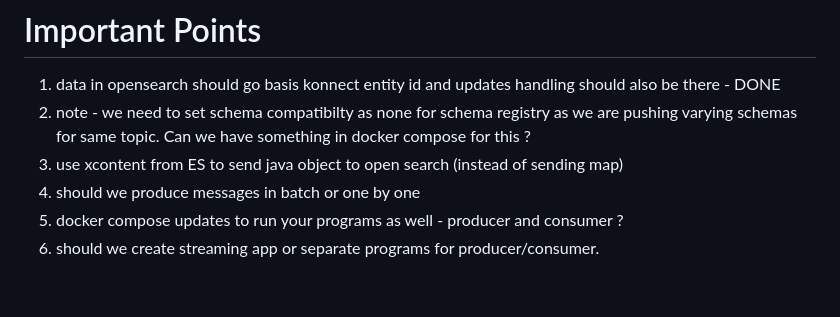
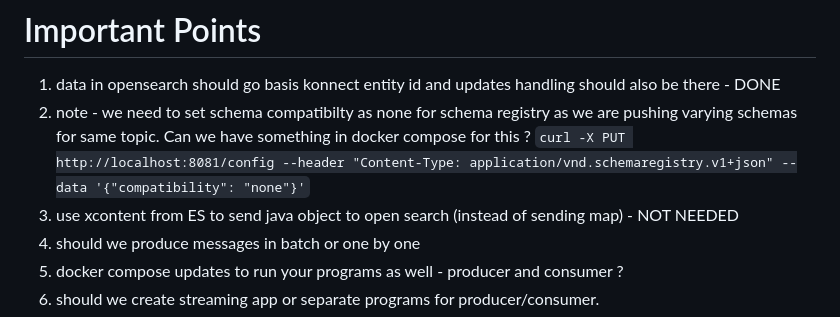
Before and after one commit to amanpwl92/konnect-team-interview-ingest-exercise, a Markdown page: notes.md, the part around the change. GitHub-like rendering; blank space fills up the shorter version.

Commit message:
updating notes with curl for setting compatibilityLevel of schema registry to none

````diff
--- a/notes.md
+++ b/notes.md
@@ -3,7 +3,8 @@
 1. data in opensearch should go basis konnect entity id and updates handling should also be there - DONE
 2. note -  we need to set schema compatibilty as none for schema registry as we are pushing varying schemas for same
 topic. Can we have something in docker compose for this ?
-3. use xcontent from ES to send java object to open search (instead of sending map)
+```curl -X PUT http://localhost:8081/config --header "Content-Type: application/vnd.schemaregistry.v1+json" --data '{"compatibility": "none"}'```
+3. use xcontent from ES to send java object to open search (instead of sending map) - NOT NEEDED
 4. should we produce messages in batch or one by one
 5. docker compose updates to run your programs as well - producer and consumer ?
 6. should we create streaming app or separate programs for producer/consumer.
````
